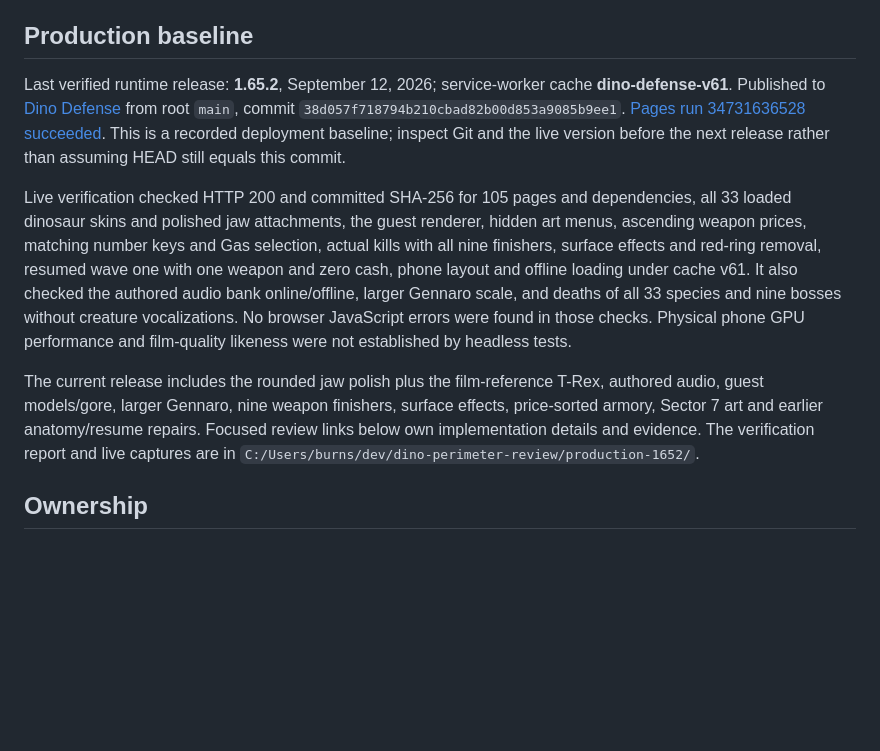
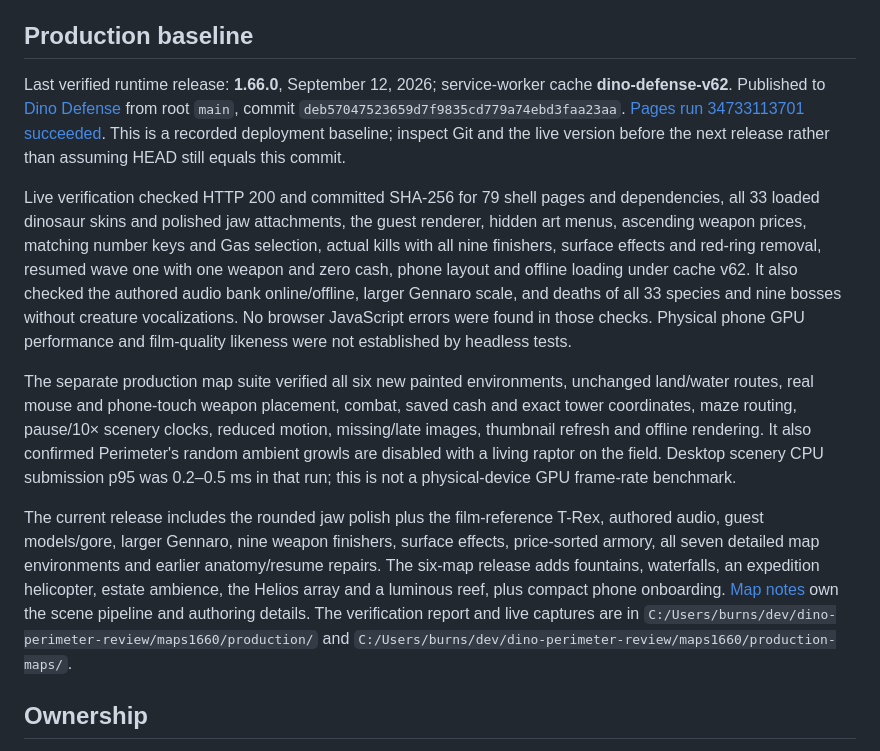
Before and after one commit to vibecodingmatt/dino-defense, a Markdown page: docs/WEB_ORIENTATION.md, the part around the change. Drawn GitHub-style; blank space fills up the shorter version.

Commit message:
Record verified six-map production release

```diff
--- a/docs/WEB_ORIENTATION.md
+++ b/docs/WEB_ORIENTATION.md
@@ -6,30 +6,42 @@ separate maintained products. This is the browser handoff. Roblox starts at
 
 ## Production baseline
 
-Last verified runtime release: **1.65.2**, September 12, 2026; service-worker cache
-**dino-defense-v61**. Published to [Dino Defense](https://vibecodingmatt.github.io/dino-defense/)
-from root `main`, commit `38d057f718794b210cbad82b00d853a9085b9ee1`.
-[Pages run 34731636528 succeeded](https://github.com/vibecodingmatt/dino-defense/actions/runs/34731636528).
+Last verified runtime release: **1.66.0**, September 12, 2026; service-worker cache
+**dino-defense-v62**. Published to [Dino Defense](https://vibecodingmatt.github.io/dino-defense/)
+from root `main`, commit `deb57047523659d7f9835cd779a74ebd3faa23aa`.
+[Pages run 34733113701 succeeded](https://github.com/vibecodingmatt/dino-defense/actions/runs/34733113701).
 This is a recorded deployment baseline; inspect Git and the live version before
 the next release rather than assuming HEAD still equals this commit.
 
-Live verification checked HTTP 200 and committed SHA-256 for 105 pages and
+Live verification checked HTTP 200 and committed SHA-256 for 79 shell pages and
 dependencies, all 33 loaded dinosaur skins and polished jaw attachments,
 the guest renderer, hidden art menus,
 ascending weapon prices, matching number keys and Gas selection, actual kills
 with all nine finishers, surface effects and red-ring removal, resumed wave one
-with one weapon and zero cash, phone layout and offline loading under cache v61.
+with one weapon and zero cash, phone layout and offline loading under cache v62.
 It also checked the authored audio bank online/offline, larger Gennaro scale,
 and deaths of all 33 species and nine bosses without creature vocalizations.
 No browser JavaScript errors were found in those checks. Physical phone GPU
 performance and film-quality likeness were not established by headless tests.
 
+The separate production map suite verified all six new painted environments,
+unchanged land/water routes, real mouse and phone-touch weapon placement, combat,
+saved cash and exact tower coordinates, maze routing, pause/10× scenery clocks,
+reduced motion, missing/late images, thumbnail refresh and offline rendering.
+It also confirmed Perimeter's random ambient growls are disabled with a living
+raptor on the field. Desktop scenery CPU submission p95 was 0.2–0.5 ms in that
+run; this is not a physical-device GPU frame-rate benchmark.
+
 The current release includes the rounded jaw polish plus the film-reference
 T-Rex, authored audio, guest models/gore, larger Gennaro, nine weapon finishers,
-surface effects, price-sorted armory, Sector 7 art and earlier anatomy/resume
-repairs. Focused review links below own implementation details and evidence.
+surface effects, price-sorted armory, all seven detailed map environments and
+earlier anatomy/resume repairs. The six-map release adds fountains, waterfalls,
+an expedition helicopter, estate ambience, the Helios array and a luminous reef,
+plus compact phone onboarding. [Map notes](../assets/maps/README.md) own the
+scene pipeline and authoring details.
 The verification report and live captures are in
-`C:/Users/burns/dev/dino-perimeter-review/production-1652/`.
+`C:/Users/burns/dev/dino-perimeter-review/maps1660/production/` and
+`C:/Users/burns/dev/dino-perimeter-review/maps1660/production-maps/`.
 
 ## Ownership
 
```
